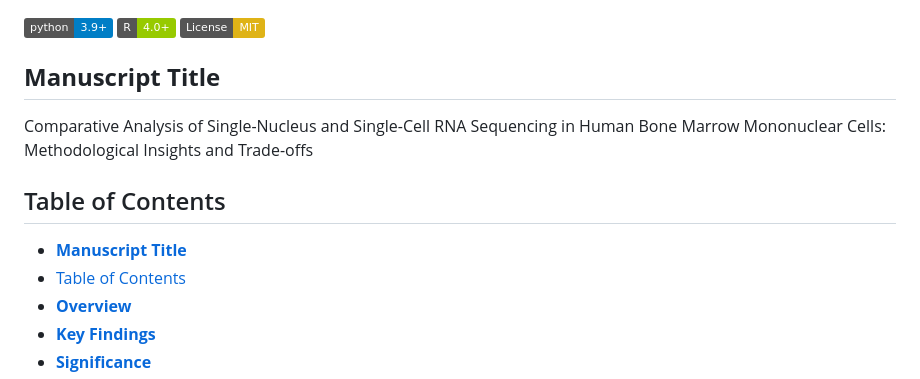
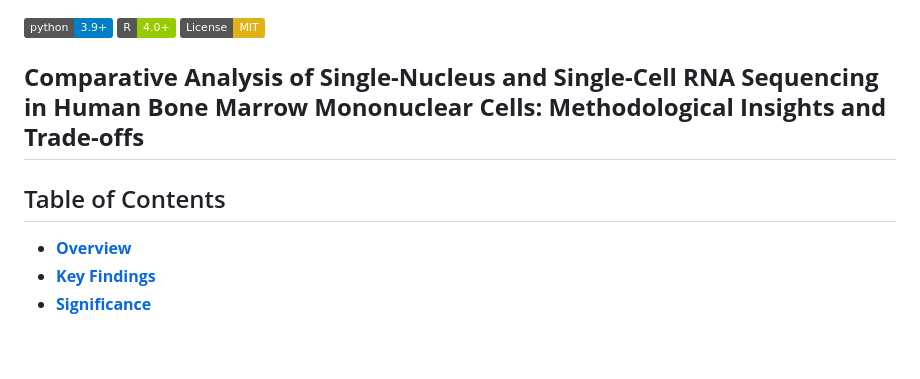
Before and after one commit to GhamsariReza/snRNA_vs_scRNA_comparison, a Markdown page: README.md, the part around the change. Rendered like a GitHub page; badges without logos; blank space fills up the shorter version.

```diff
--- a/README.md
+++ b/README.md
@@ -3,12 +3,10 @@
 ![License: MIT](https://img.shields.io/badge/License-MIT-yellow.svg)
 
 
-## **Manuscript Title**
-Comparative Analysis of Single-Nucleus and Single-Cell RNA Sequencing in Human Bone Marrow Mononuclear Cells: Methodological Insights and Trade-offs
+## **Comparative Analysis of Single-Nucleus and Single-Cell RNA Sequencing in Human Bone Marrow Mononuclear Cells: Methodological Insights and Trade-offs**
+
 
 ## Table of Contents
-- [**Manuscript Title**](#manuscript-title)
-- [Table of Contents](#table-of-contents)
 - [**Overview**](#overview)
 - [**Key Findings**](#key-findings)
 - [**Significance**](#significance)
```
